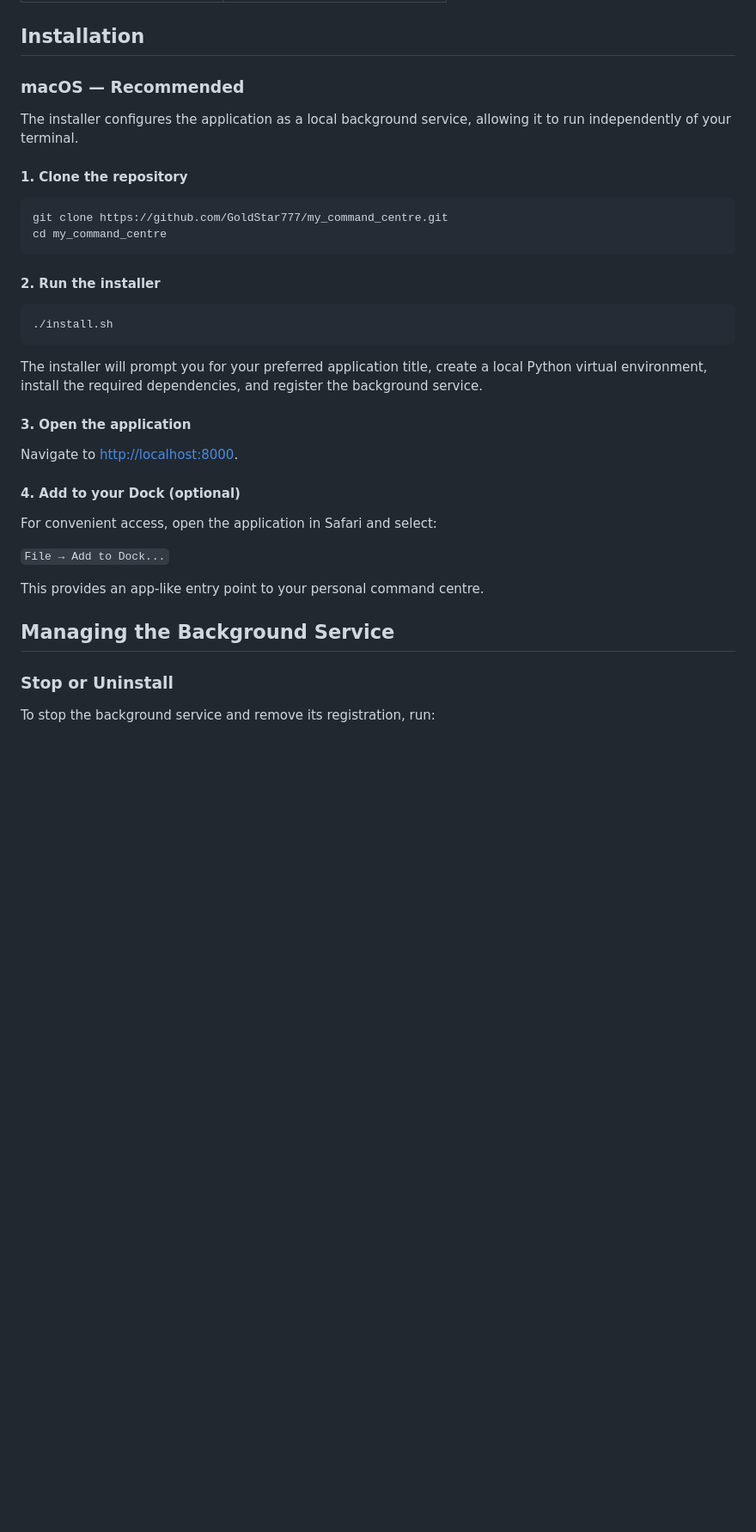
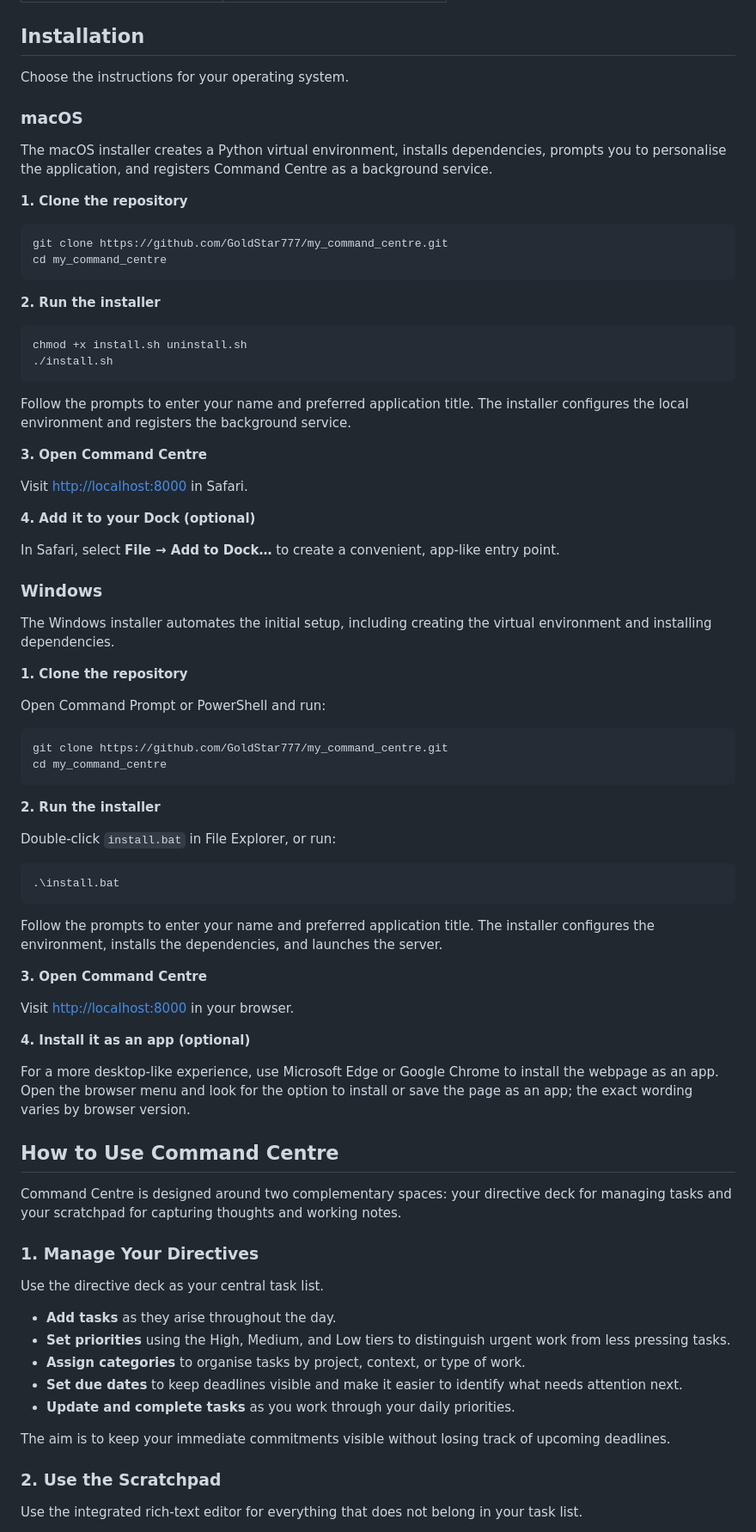
Before and after one commit to GoldStar777/my_command_centre, a Markdown page: README.md, the part around one of its changes. Shown at 86% size. Drawn GitHub-style; blank space fills up the shorter version.

Commit message:
Updated readme file including how-to use information

````diff
--- a/README.md
+++ b/README.md
@@ -27,39 +30,84 @@ My Command Centre combines structured task prioritisation and freeform note-taki
 
 ## Installation
 
-### macOS — Recommended
+Choose the instructions for your operating system.
 
-The installer configures the application as a local background service, allowing it to run independently of your terminal.
+### macOS
 
-#### 1. Clone the repository
+The macOS installer creates a Python virtual environment, installs dependencies, prompts you to personalise the application, and registers Command Centre as a background service.
+
+**1. Clone the repository**
 
 ```bash
 git clone https://github.com/GoldStar777/my_command_centre.git
 cd my_command_centre
 ```
 
-#### 2. Run the installer
+**2. Run the installer**
 
 ```bash
+chmod +x install.sh uninstall.sh
 ./install.sh
 ```
 
-The installer will prompt you for your preferred application title, create a local Python virtual environment, install the required dependencies, and register the background service.
+Follow the prompts to enter your name and preferred application title. The installer configures the local environment and registers the background service.
 
-#### 3. Open the application
+**3. Open Command Centre**
 
-Navigate to [http://localhost:8000](http://localhost:8000).
+Visit [http://localhost:8000](http://localhost:8000) in Safari.
 
-#### 4. Add to your Dock (optional)
+**4. Add it to your Dock (optional)**
 
-For convenient access, open the application in Safari and select:
+In Safari, select **File → Add to Dock…** to create a convenient, app-like entry point.
 
-`File → Add to Dock...`
+### Windows
 
-This provides an app-like entry point to your personal command centre.
+The Windows installer automates the initial setup, including creating the virtual environment and installing dependencies.
 
-## Managing the Background Service
+**1. Clone the repository**
 
-### Stop or Uninstall
+Open Command Prompt or PowerShell and run:
 
-To stop the background service and remove its registration, run:
+```powershell
+git clone https://github.com/GoldStar777/my_command_centre.git
+cd my_command_centre
+```
+
+**2. Run the installer**
+
+Double-click `install.bat` in File Explorer, or run:
+
+```powershell
+.\install.bat
+```
+
+Follow the prompts to enter your name and preferred application title. The installer configures the environment, installs the dependencies, and launches the server.
+
+**3. Open Command Centre**
+
+Visit [http://localhost:8000](http://localhost:8000) in your browser.
+
+**4. Install it as an app (optional)**
+
+For a more desktop-like experience, use Microsoft Edge or Google Chrome to install the webpage as an app. Open the browser menu and look for the option to install or save the page as an app; the exact wording varies by browser version.
+
+## How to Use Command Centre
+
+Command Centre is designed around two complementary spaces: your directive deck for managing tasks and your scratchpad for capturing thoughts and working notes.
+
+### 1. Manage Your Directives
+
+Use the directive deck as your central task list.
+
+- **Add tasks** as they arise throughout the day.
+- **Set priorities** using the High, Medium, and Low tiers to distinguish urgent work from less pressing tasks.
+- **Assign categories** to organise tasks by project, context, or type of work.
+- **Set due dates** to keep deadlines visible and make it easier to identify what needs attention next.
+- **Update and complete tasks** as you work through your daily priorities.
+
+The aim is to keep your immediate commitments visible without losing track of upcoming deadlines.
+
+### 2. Use the Scratchpad
+
+Use the integrated rich-text editor for everything that does not belong in your task list.
+
````
Also changed, not shown: other parts of README.md (+104 -51 lines).
